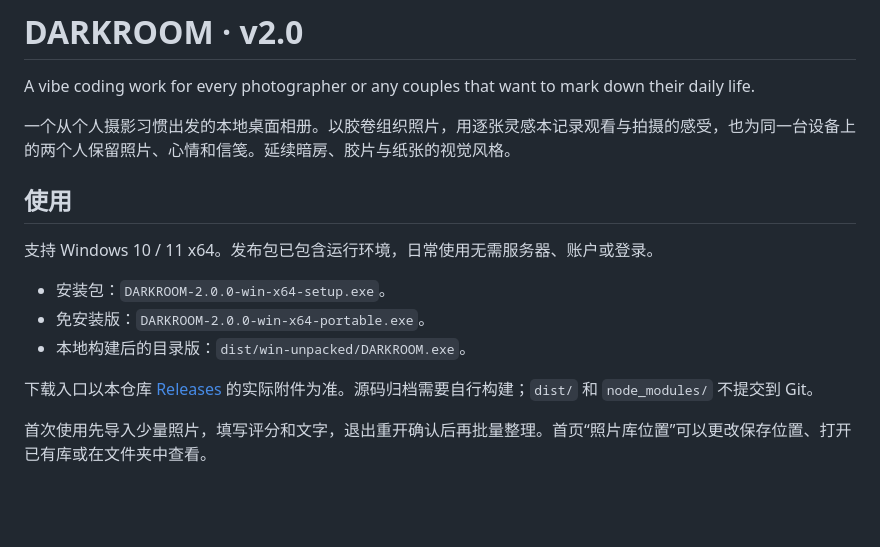
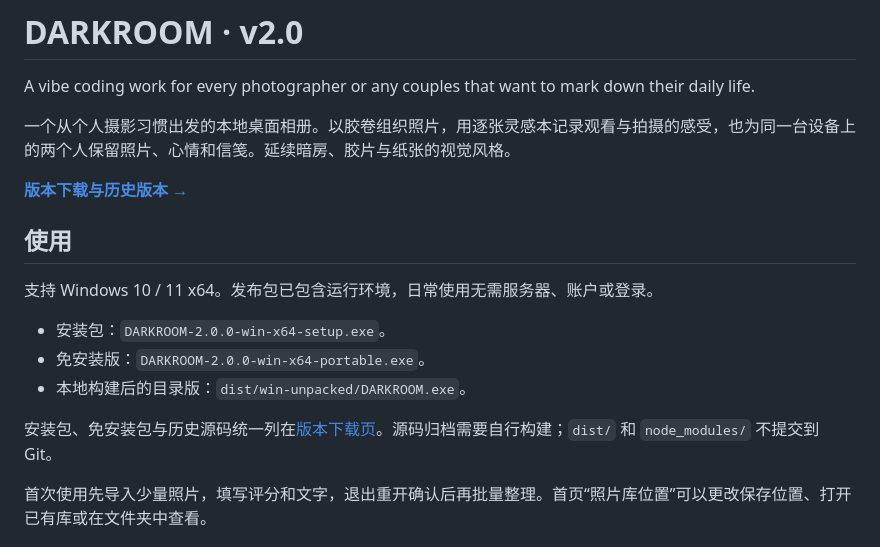
Before and after one commit to lzhe0468-hub/Albumn_DARKROOM, a Markdown page: README.md, the part around the change. GitHub-like rendering; blank space fills up the shorter version.

```diff
--- a/README.md
+++ b/README.md
@@ -3,6 +3,8 @@
 A vibe coding work for every photographer or any couples that want to mark down their daily life.
 
 一个从个人摄影习惯出发的本地桌面相册。以胶卷组织照片，用逐张灵感本记录观看与拍摄的感受，也为同一台设备上的两个人保留照片、心情和信笺。延续暗房、胶片与纸张的视觉风格。
+
+**[版本下载与历史版本 →](RELEASES.md)**
 
 ## 使用
 
@@ -12,7 +14,7 @@ A vibe coding work for every photographer or any couples that want to mark down
 - 免安装版：`DARKROOM-2.0.0-win-x64-portable.exe`。
 - 本地构建后的目录版：`dist/win-unpacked/DARKROOM.exe`。
 
-下载入口以本仓库 [Releases](https://github.com/lzhe0468-hub/Albumn_DARKROOM/releases) 的实际附件为准。源码归档需要自行构建；`dist/` 和 `node_modules/` 不提交到 Git。
+安装包、免安装包与历史源码统一列在[版本下载页](RELEASES.md)。源码归档需要自行构建；`dist/` 和 `node_modules/` 不提交到 Git。
 
 首次使用先导入少量照片，填写评分和文字，退出重开确认后再批量整理。首页“照片库位置”可以更改保存位置、打开已有库或在文件夹中查看。
 
```
Also changed, not shown: RELEASES.md (added, +80 -0 lines).
